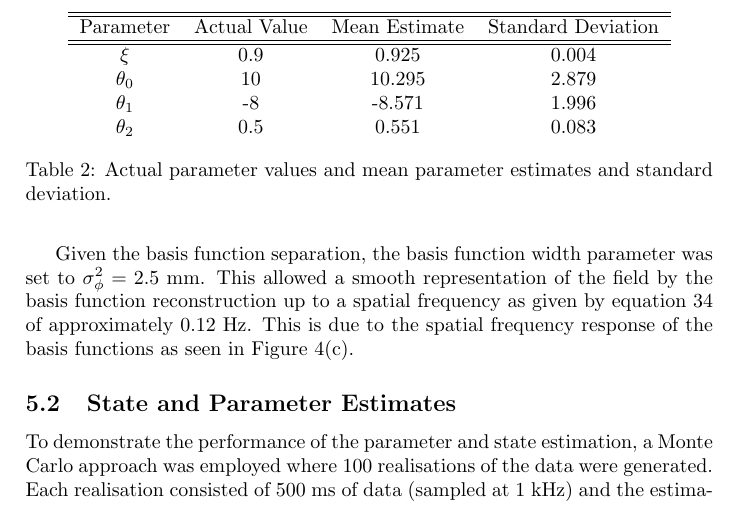
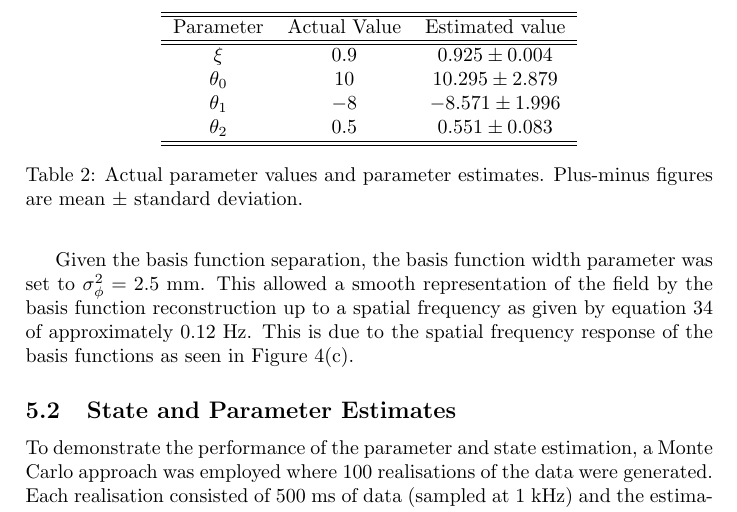
Before and after one commit to mikedewar/BrainIDE, a LaTeX paper (ltx/Journal of Neuroengineering/StateAndParameterEstimationNeuralFields_JoNE.tex): part of page 14 of 27, cut at the place of the change. Compiled offline with pdfLaTeX.

Commit message:
changed table 2

```diff
--- a/ltx/Journal of Neuroengineering/StateAndParameterEstimationNeuralFields_JoNE.tex
+++ b/ltx/Journal of Neuroengineering/StateAndParameterEstimationNeuralFields_JoNE.tex
@@ -509,14 +509,15 @@ The distribution of the estimated parameters is shown in Figure~\ref{fig:Paramet
 \begin{table}
 \centering
 \begin{tabular}{cccc}
-	\hline\hline Parameter & Actual Value & Mean Estimate & Standard Deviation \\
+	\hline\hline Parameter & Actual Value & Estimated value \\
 	\hline\hline
- 	$\xi$ & 0.9 & 0.925 & 0.004 \\
-	$\theta_0$ & 10 & 10.295 & 2.879 \\
-	$\theta_1$ & -8 & -8.571 & 1.996 \\
-	$\theta_2$ & 0.5 & 0.551 & 0.083 \\
+ 	$\xi$ & $0.9$ & $0.925\pm 0.004$ \\
+	$\theta_0$ & $10$ & $10.295\pm2.879$\\
+	$\theta_1$ & $-8$ & $-8.571\pm1.996$ \\
+	$\theta_2$ & $0.5$ & $0.551\pm0.083$ \\
+\hline\hline
 \end{tabular}
-\caption{Actual parameter values and mean parameter estimates and standard deviation.}
+\caption{Actual parameter values and parameter estimates. Plus-minus figures are mean $\pm$ standard deviation.}
 \label{tab:Parameters estimates}
 \end{table}
 
```
